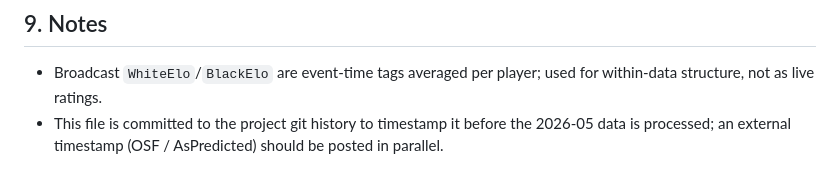
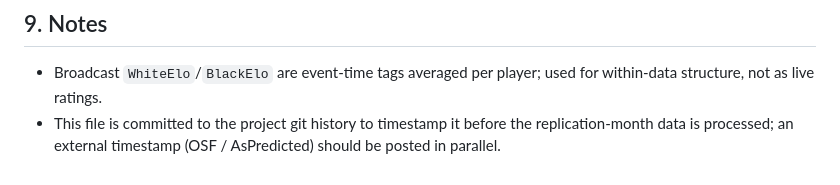
Before and after one commit to tamalrkm/depth-of-satisficing, a Markdown page: paper/preregistration.md, the part around the change. Drawn GitHub-style.

Commit message:
prereg: final month-wording consistency

```diff
--- a/paper/preregistration.md
+++ b/paper/preregistration.md
@@ -149,5 +149,5 @@ cross-domain (Go) transfer. These are reported as exploratory and labelled as su
 ## 9. Notes
 - Broadcast `WhiteElo`/`BlackElo` are event-time tags averaged per player; used for within-data
   structure, not as live ratings.
-- This file is committed to the project git history to timestamp it before the 2026-05 data is
+- This file is committed to the project git history to timestamp it before the replication-month data is
   processed; an external timestamp (OSF / AsPredicted) should be posted in parallel.
```
